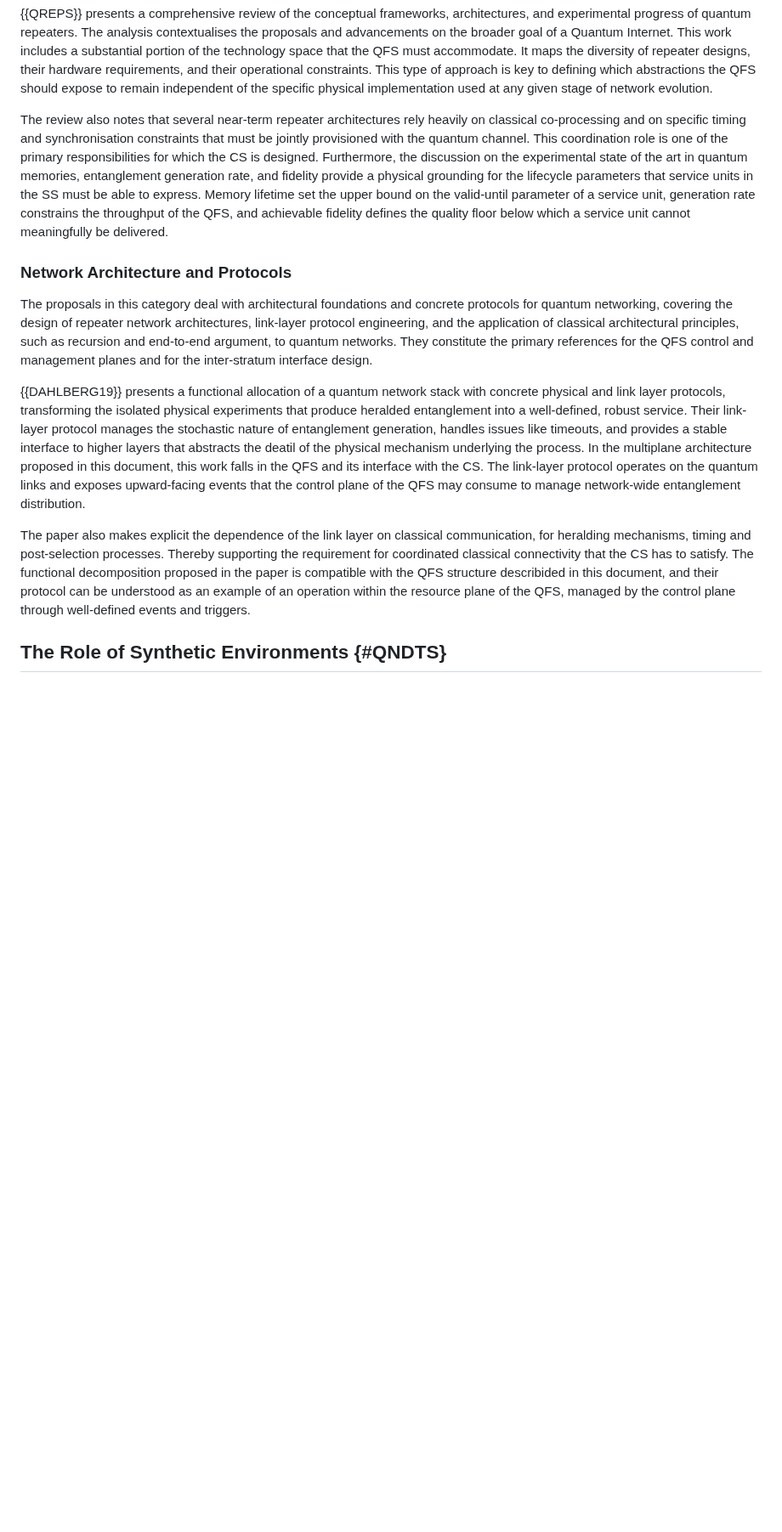
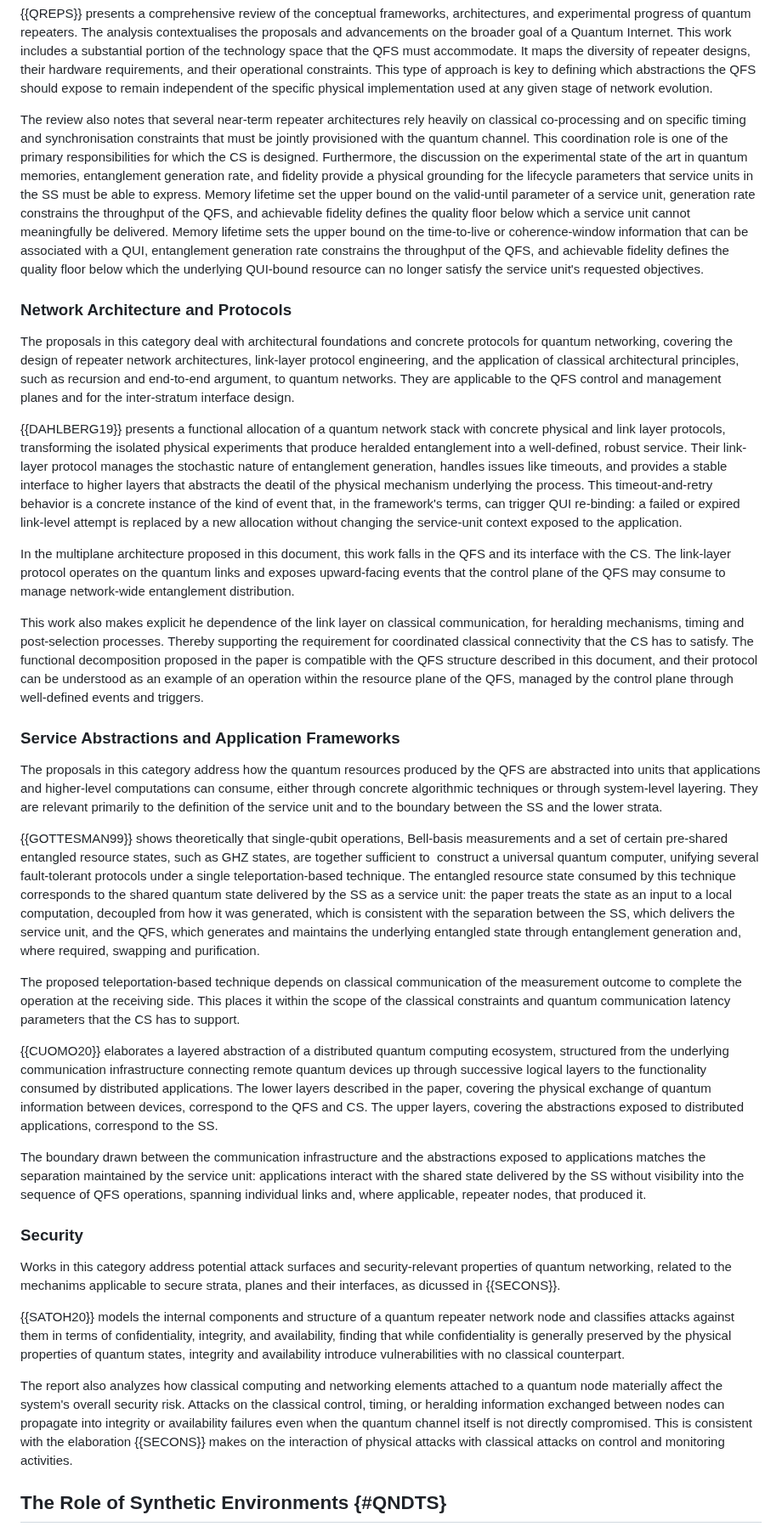
Before and after one commit to dr2lopez/qi-multiplane-arch, a Markdown page: draft-irtf-qirg-qi-multiplane-arch.md, the part around one of its changes. Shown at 85% size. GitHub-like rendering; blank space fills up the shorter version.

```diff
--- a/draft-irtf-qirg-qi-multiplane-arch.md
+++ b/draft-irtf-qirg-qi-multiplane-arch.md
@@ -600,15 +626,37 @@ This classification provides a roadmap for the potential evolution of the QFS as
 
 {{QREPS}} presents a comprehensive review of the conceptual frameworks, architectures, and experimental progress of quantum repeaters. The analysis contextualises the proposals and advancements on the broader goal of a Quantum Internet. This work includes a substantial portion of the technology space that the QFS must accommodate. It maps the diversity of repeater designs, their hardware requirements, and their operational constraints. This type of approach is key to defining which abstractions the QFS should expose to remain independent of the specific physical implementation used at any given stage of network evolution.
 
-The review also notes that several near-term repeater architectures rely heavily on classical co-processing and on specific timing and synchronisation constraints that must be jointly provisioned with the quantum channel. This coordination role is one of the primary responsibilities for which the CS is designed. Furthermore, the discussion on the experimental state of the art in quantum memories, entanglement generation rate, and fidelity provide a physical grounding for the lifecycle parameters that service units in the SS must be able to express. Memory lifetime set the upper bound on the valid-until parameter of a service unit, generation rate constrains the throughput of the QFS, and achievable fidelity defines the quality floor below which a service unit cannot meaningfully be delivered.
+The review also notes that several near-term repeater architectures rely heavily on classical co-processing and on specific timing and synchronisation constraints that must be jointly provisioned with the quantum channel. This coordination role is one of the primary responsibilities for which the CS is designed. Furthermore, the discussion on the experimental state of the art in quantum memories, entanglement generation rate, and fidelity provide a physical grounding for the lifecycle parameters that service units in the SS must be able to express. Memory lifetime set the upper bound on the valid-until parameter of a service unit, generation rate constrains the throughput of the QFS, and achievable fidelity defines the quality floor below which a service unit cannot meaningfully be delivered. Memory lifetime sets the upper bound on the time-to-live or coherence-window information that can be associated with a QUI, entanglement generation rate constrains the throughput of the QFS, and achievable fidelity defines the quality floor below which the underlying QUI-bound resource can no longer satisfy the service unit's requested objectives.
 
 ### Network Architecture and Protocols
 
-The proposals in this category deal with architectural foundations and concrete protocols for quantum networking, covering the design of repeater network architectures, link-layer protocol engineering, and the application of classical architectural principles, such as recursion and end-to-end argument, to quantum networks. They constitute the primary references for the QFS control and management planes and for the inter-stratum interface design.
+The proposals in this category deal with architectural foundations and concrete protocols for quantum networking, covering the design of repeater network architectures, link-layer protocol engineering, and the application of classical architectural principles, such as recursion and end-to-end argument, to quantum networks. They are applicable to the QFS control and management planes and for the inter-stratum interface design.
 
-{{DAHLBERG19}} presents a functional allocation of a quantum network stack with concrete physical and link layer protocols, transforming the isolated physical experiments that produce heralded entanglement into a well-defined, robust service. Their link-layer protocol manages the stochastic nature of entanglement generation, handles issues like timeouts, and provides a stable interface to higher layers that abstracts the deatil of the physical mechanism underlying the process. In the multiplane architecture proposed in this document, this work falls in the QFS and its interface with the CS. The link-layer protocol operates on the quantum links and exposes upward-facing events that the control plane of the QFS may consume to manage network-wide entanglement distribution.
+{{DAHLBERG19}} presents a functional allocation of a quantum network stack with concrete physical and link layer protocols, transforming the isolated physical experiments that produce heralded entanglement into a well-defined, robust service. Their link-layer protocol manages the stochastic nature of entanglement generation, handles issues like timeouts, and provides a stable interface to higher layers that abstracts the deatil of the physical mechanism underlying the process. This timeout-and-retry behavior is a concrete instance of the kind of event that, in the framework's terms, can trigger QUI re-binding: a failed or expired link-level attempt is replaced by a new allocation without changing the service-unit context exposed to the application.
 
-The paper also makes explicit the dependence of the link layer on classical communication, for heralding mechanisms, timing and post-selection processes. Thereby supporting the requirement for coordinated classical connectivity that the CS has to satisfy. The functional decomposition proposed in the paper is compatible with the QFS structure describided in this document, and their protocol can be understood as an example of an operation within the resource plane of the QFS, managed by the control plane through well-defined events and triggers.
+In the multiplane architecture proposed in this document, this work falls in the QFS and its interface with the CS. The link-layer protocol operates on the quantum links and exposes upward-facing events that the control plane of the QFS may consume to manage network-wide entanglement distribution.
+
+This work also makes explicit he dependence of the link layer on classical communication, for heralding mechanisms, timing and post-selection processes. Thereby supporting the requirement for coordinated classical connectivity that the CS has to satisfy. The functional decomposition proposed in the paper is compatible with the QFS structure described in this document, and their protocol can be understood as an example of an operation within the resource plane of the QFS, managed by the control plane through well-defined events and triggers.
+
+### Service Abstractions and Application Frameworks
+
+The proposals in this category address how the quantum resources produced by the QFS are abstracted into units that applications and higher-level computations can consume, either through concrete algorithmic techniques or through system-level layering. They are relevant primarily to the definition of the service unit and to the boundary between the SS and the lower strata.
+
+{{GOTTESMAN99}} shows theoretically that single-qubit operations, Bell-basis measurements and a set of certain pre-shared entangled resource states, such as GHZ states, are together sufficient to  construct a universal quantum computer, unifying several fault-tolerant protocols under a single teleportation-based technique. The entangled resource state consumed by this technique corresponds to the shared quantum state delivered by the SS as a service unit: the paper treats the state as an input to a local computation, decoupled from how it was generated, which is consistent with the separation between the SS, which delivers the service unit, and the QFS, which generates and maintains the underlying entangled state through entanglement generation and, where required, swapping and purification.
+
+The proposed teleportation-based technique depends on classical communication of the measurement outcome to complete the operation at the receiving side. This places it within the scope of the classical constraints and quantum communication latency parameters that the CS has to support.
+
+{{CUOMO20}} elaborates a layered abstraction of a distributed quantum computing ecosystem, structured from the underlying communication infrastructure connecting remote quantum devices up through successive logical layers to the functionality consumed by distributed applications. The lower layers described in the paper, covering the physical exchange of quantum information between devices, correspond to the QFS and CS. The upper layers, covering the abstractions exposed to distributed applications, correspond to the SS.
+
+The boundary drawn between the communication infrastructure and the abstractions exposed to applications matches the separation maintained by the service unit: applications interact with the shared state delivered by the SS without visibility into the sequence of QFS operations, spanning individual links and, where applicable, repeater nodes, that produced it.
+
+### Security
+
+Works in this category address potential attack surfaces and security-relevant properties of quantum networking, related to the mechanims applicable to secure strata, planes and their interfaces, as dicussed in {{SECONS}}.
+
+{{SATOH20}} models the internal components and structure of a quantum repeater network node and classifies attacks against them in terms of confidentiality, integrity, and availability, finding that while confidentiality is generally preserved by the physical properties of quantum states, integrity and availability introduce vulnerabilities with no classical counterpart.
+
+The report also analyzes how classical computing and networking elements attached to a quantum node materially affect the system's overall security risk. Attacks on the classical control, timing, or heralding information exchanged between nodes can propagate into integrity or availability failures even when the quantum channel itself is not directly compromised. This is consistent with the elaboration {{SECONS}} makes on the interaction of physical attacks with classical attacks on control and monitoring activities.
 
 ## The Role of Synthetic Environments {#QNDTS}
 
```
Also changed, not shown: other parts of draft-irtf-qirg-qi-multiplane-arch.md (+35 -8 lines).
